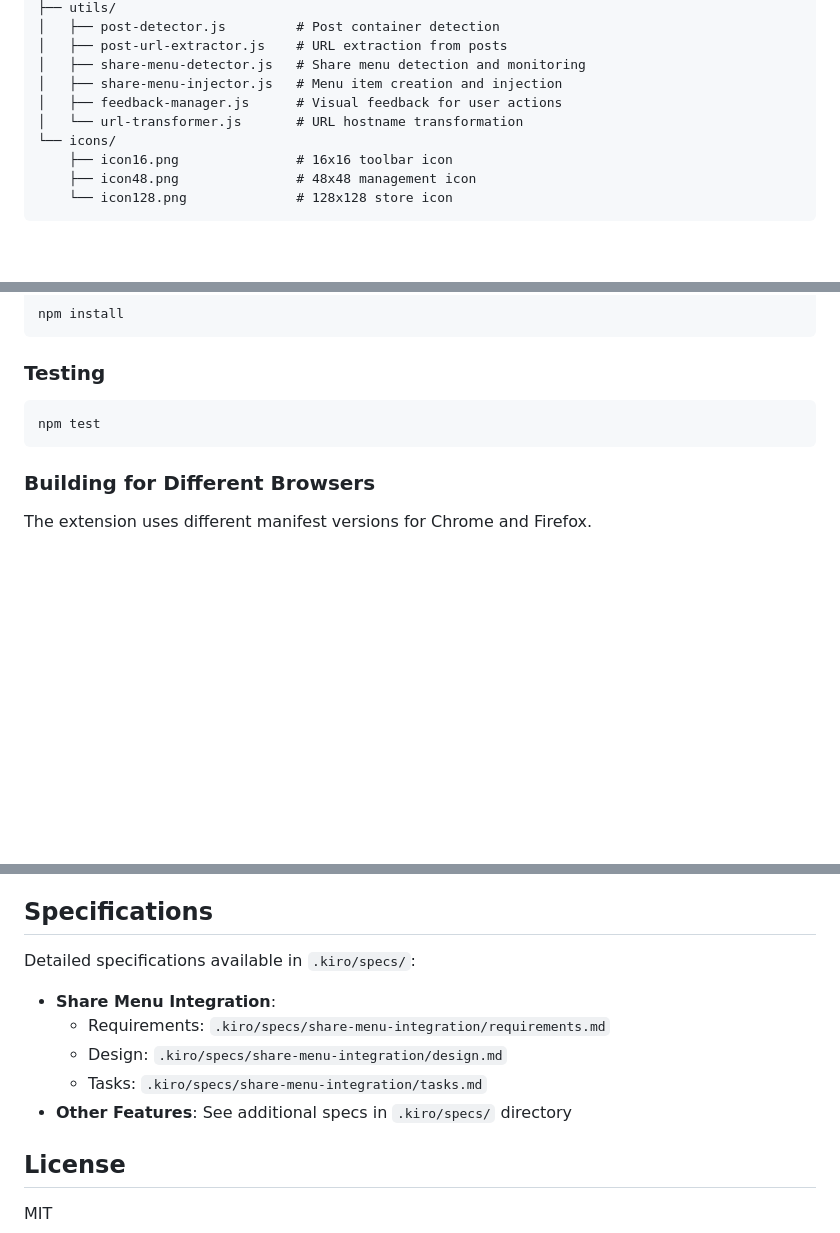
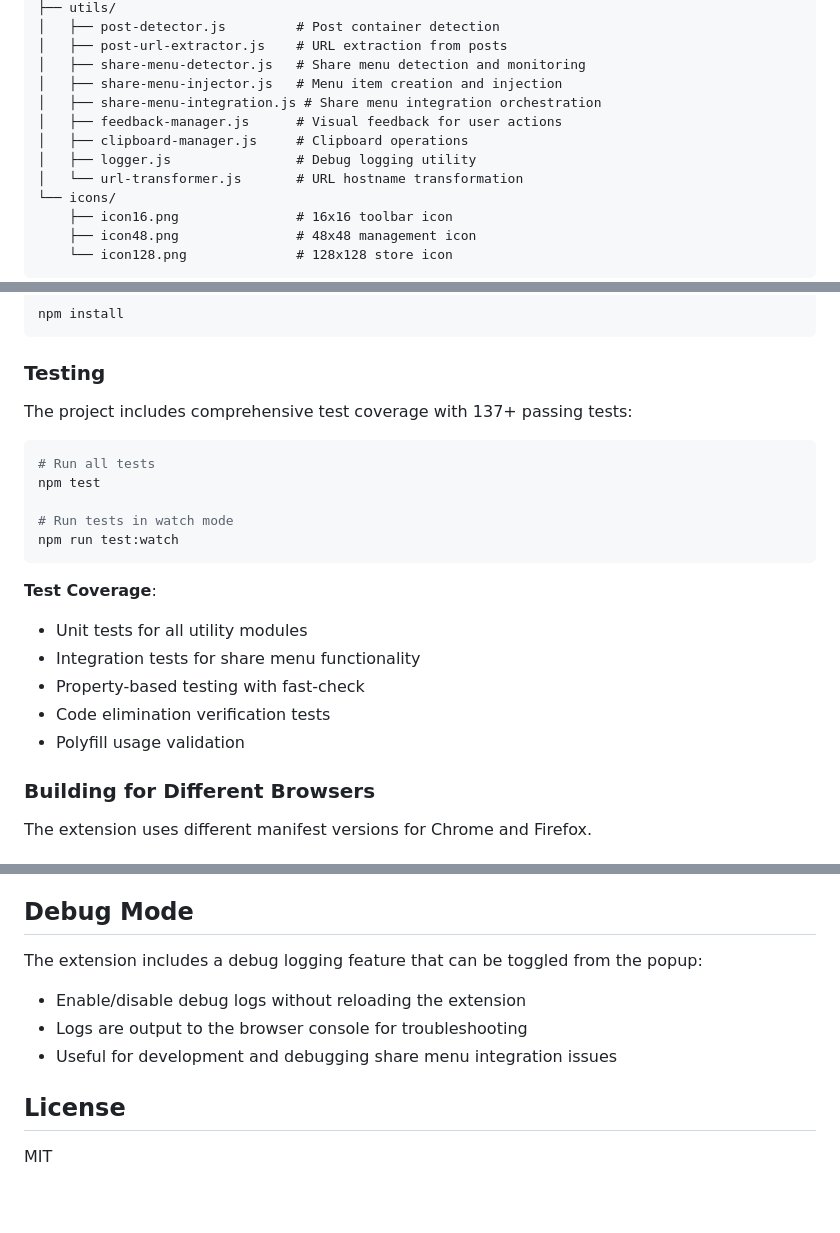
Before and after one commit to vlaship/embed-link-helper-browser-extension, a Markdown page: README.md, 3 parts joined by grey strips. Drawn GitHub-style; blank space fills up the shorter version.

Commit message:
docs: Update README.md to reflect latest changes and test coverage

````diff
--- a/README.md
+++ b/README.md
@@ -26,7 +26,10 @@ A cross-browser extension (Chrome and Firefox) that transforms Twitter/X and Ins
 │   ├── post-url-extractor.js    # URL extraction from posts
 │   ├── share-menu-detector.js   # Share menu detection and monitoring
 │   ├── share-menu-injector.js   # Menu item creation and injection
+│   ├── share-menu-integration.js # Share menu integration orchestration
 │   ├── feedback-manager.js      # Visual feedback for user actions
+│   ├── clipboard-manager.js     # Clipboard operations
+│   ├── logger.js                # Debug logging utility
 │   └── url-transformer.js       # URL hostname transformation
 └── icons/
     ├── icon16.png               # 16x16 toolbar icon
@@ -118,9 +122,23 @@ npm install
 ```
 
 ### Testing
+
+The project includes comprehensive test coverage with 137+ passing tests:
+
 ```bash
+# Run all tests
 npm test
+
+# Run tests in watch mode
+npm run test:watch
 ```
+
+**Test Coverage**:
+- Unit tests for all utility modules
+- Integration tests for share menu functionality
+- Property-based testing with fast-check
+- Code elimination verification tests
+- Polyfill usage validation
 
 ### Building for Different Browsers
 
@@ -161,14 +180,12 @@ The build scripts create clean packages ready for distribution or loading in the
 7. **Visual Feedback**: Shows success/error feedback directly in the menu item
 8. **Share**: Paste the transformed link in Discord, Telegram, etc. to get proper previews!
 
-## Specifications
+## Debug Mode
 
-Detailed specifications available in `.kiro/specs/`:
-- **Share Menu Integration**:
-  - Requirements: `.kiro/specs/share-menu-integration/requirements.md`
-  - Design: `.kiro/specs/share-menu-integration/design.md`
-  - Tasks: `.kiro/specs/share-menu-integration/tasks.md`
-- **Other Features**: See additional specs in `.kiro/specs/` directory
+The extension includes a debug logging feature that can be toggled from the popup:
+- Enable/disable debug logs without reloading the extension
+- Logs are output to the browser console for troubleshooting
+- Useful for development and debugging share menu integration issues
 
 ## License
 
````
Also changed, not shown: other parts of README.md (+3 -1 lines).
